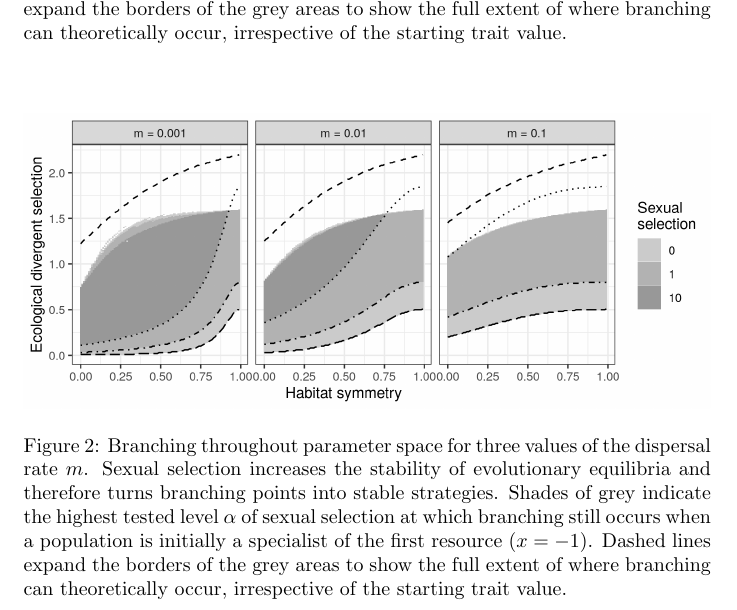
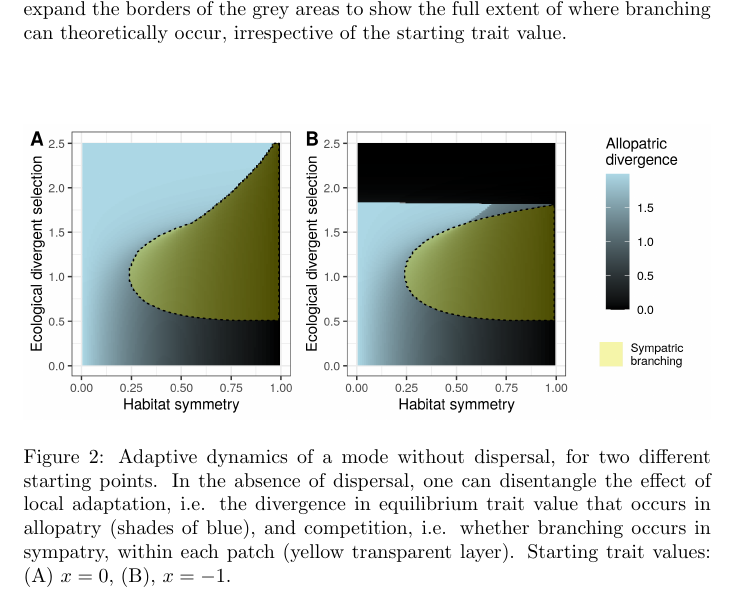
Before and after one commit to rscherrer/Adaptive-dynamics-analysis-of-a-speciation-model, a LaTeX document (main.tex, which reads sections/results.tex): part of page 12 of 12, cut so that both start at the same text. Compiled offline with pdfLaTeX.

Commit message:
Caption for the new figure

```diff
--- a/sections/results.tex
+++ b/sections/results.tex
@@ -10,8 +10,8 @@
 \begin{figure}
 
     \centering
-    \includegraphics[width=\textwidth]{figures/map_branching_points}
-    \caption{Branching throughout parameter space for three values of the dispersal rate $m$. Sexual selection increases the stability of evolutionary equilibria and therefore turns branching points into stable strategies. Shades of grey indicate the highest tested level $\alpha$ of sexual selection at which branching still occurs when a population is initially a specialist of the first resource ($x = -1$). Dashed lines expand the borders of the grey areas to show the full extent of where branching can theoretically occur, irrespective of the starting trait value.}
+    \includegraphics[width=\textwidth]{figures/divergence_across_patches}
+    \caption{Adaptive dynamics of a mode without dispersal, for two different starting points. In the absence of dispersal, one can disentangle the effect of local adaptation, i.e. the divergence in equilibrium trait value that occurs in allopatry (shades of blue), and competition, i.e. whether branching occurs in sympatry, within each patch (yellow transparent layer). Starting trait values: (A) $x = 0$, (B), $x = -1$.}
     \label{fig:map_divergence}
 
 \end{figure}
```
